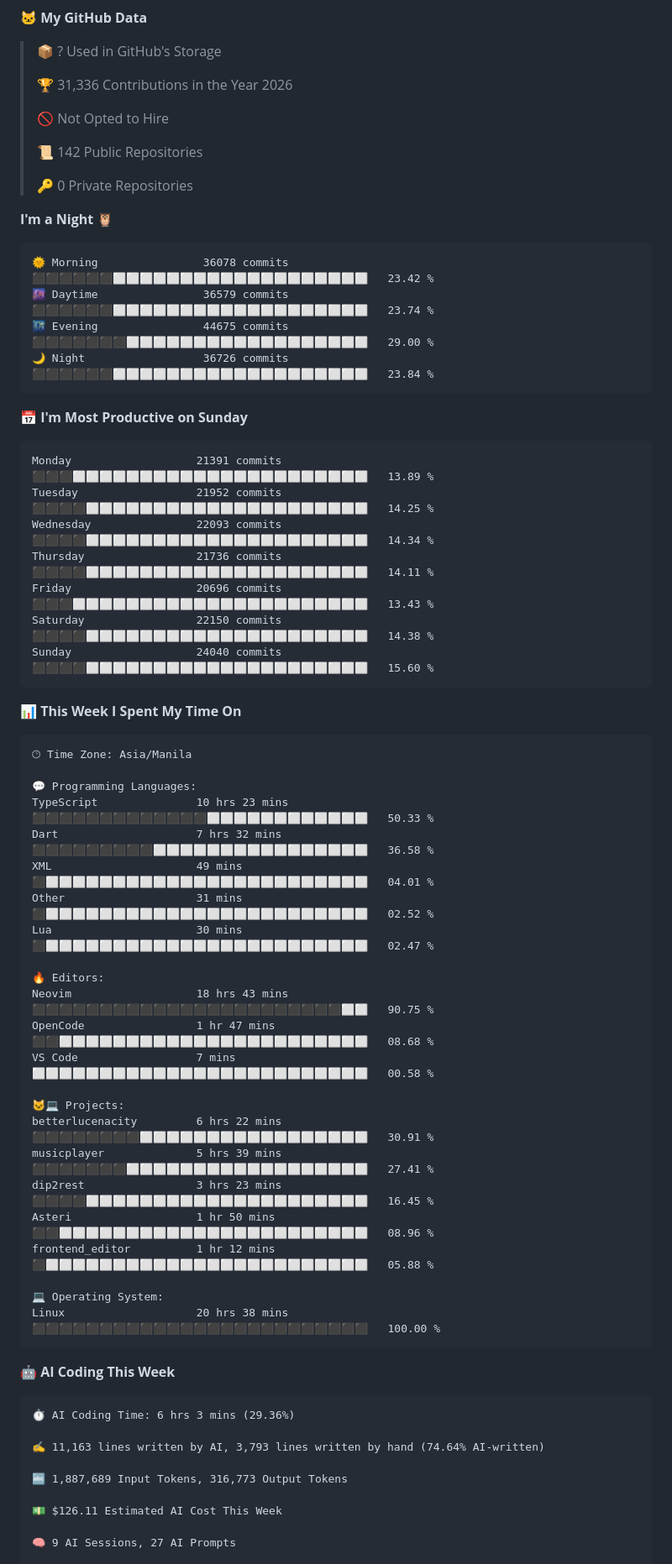
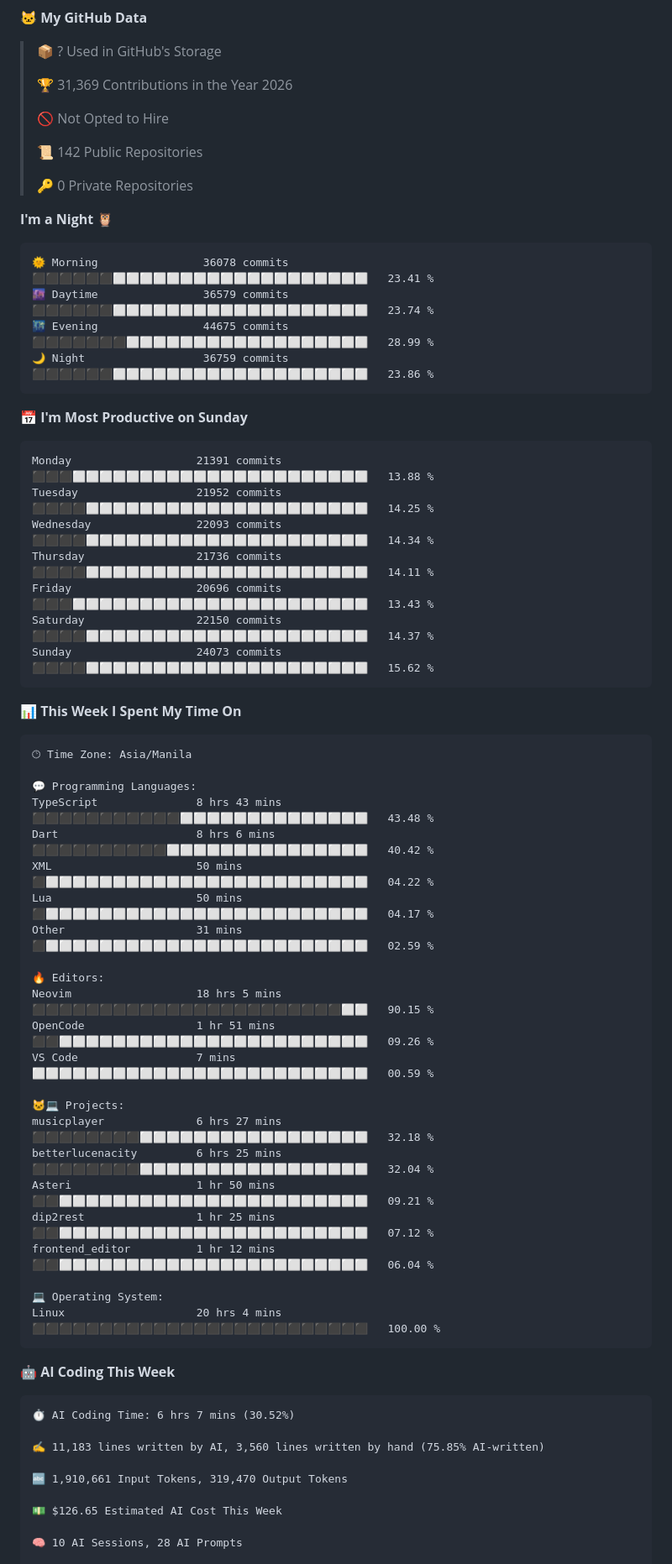
Before and after one commit to RyannKim327/RyannKim327, a Markdown page: README.md, the part around one of its changes. Shown at 84% size. Rendered like a GitHub page.

Commit message:
Updated with Dev Metrics

````diff
--- a/README.md
+++ b/README.md
@@ -123,7 +123,7 @@
 
 > 📦 ? Used in GitHub's Storage
  >
-> 🏆 31,336 Contributions in the Year 2026
+> 🏆 31,369 Contributions in the Year 2026
  >
 > 🚫 Not Opted to Hire
  >
@@ -134,21 +134,21 @@
 **I'm a Night 🦉**
 
 ```text
-🌞 Morning                36078 commits       ⬛⬛⬛⬛⬛⬛⬜⬜⬜⬜⬜⬜⬜⬜⬜⬜⬜⬜⬜⬜⬜⬜⬜⬜⬜   23.42 %
+🌞 Morning                36078 commits       ⬛⬛⬛⬛⬛⬛⬜⬜⬜⬜⬜⬜⬜⬜⬜⬜⬜⬜⬜⬜⬜⬜⬜⬜⬜   23.41 %
 🌆 Daytime                36579 commits       ⬛⬛⬛⬛⬛⬛⬜⬜⬜⬜⬜⬜⬜⬜⬜⬜⬜⬜⬜⬜⬜⬜⬜⬜⬜   23.74 %
-🌃 Evening                44675 commits       ⬛⬛⬛⬛⬛⬛⬛⬜⬜⬜⬜⬜⬜⬜⬜⬜⬜⬜⬜⬜⬜⬜⬜⬜⬜   29.00 %
-🌙 Night                  36726 commits       ⬛⬛⬛⬛⬛⬛⬜⬜⬜⬜⬜⬜⬜⬜⬜⬜⬜⬜⬜⬜⬜⬜⬜⬜⬜   23.84 %
+🌃 Evening                44675 commits       ⬛⬛⬛⬛⬛⬛⬛⬜⬜⬜⬜⬜⬜⬜⬜⬜⬜⬜⬜⬜⬜⬜⬜⬜⬜   28.99 %
+🌙 Night                  36759 commits       ⬛⬛⬛⬛⬛⬛⬜⬜⬜⬜⬜⬜⬜⬜⬜⬜⬜⬜⬜⬜⬜⬜⬜⬜⬜   23.86 %
 ```
 📅 **I'm Most Productive on Sunday**
 
 ```text
-Monday                   21391 commits       ⬛⬛⬛⬜⬜⬜⬜⬜⬜⬜⬜⬜⬜⬜⬜⬜⬜⬜⬜⬜⬜⬜⬜⬜⬜   13.89 %
+Monday                   21391 commits       ⬛⬛⬛⬜⬜⬜⬜⬜⬜⬜⬜⬜⬜⬜⬜⬜⬜⬜⬜⬜⬜⬜⬜⬜⬜   13.88 %
 Tuesday                  21952 commits       ⬛⬛⬛⬛⬜⬜⬜⬜⬜⬜⬜⬜⬜⬜⬜⬜⬜⬜⬜⬜⬜⬜⬜⬜⬜   14.25 %
 Wednesday                22093 commits       ⬛⬛⬛⬛⬜⬜⬜⬜⬜⬜⬜⬜⬜⬜⬜⬜⬜⬜⬜⬜⬜⬜⬜⬜⬜   14.34 %
 Thursday                 21736 commits       ⬛⬛⬛⬛⬜⬜⬜⬜⬜⬜⬜⬜⬜⬜⬜⬜⬜⬜⬜⬜⬜⬜⬜⬜⬜   14.11 %
 Friday                   20696 commits       ⬛⬛⬛⬜⬜⬜⬜⬜⬜⬜⬜⬜⬜⬜⬜⬜⬜⬜⬜⬜⬜⬜⬜⬜⬜   13.43 %
-Saturday                 22150 commits       ⬛⬛⬛⬛⬜⬜⬜⬜⬜⬜⬜⬜⬜⬜⬜⬜⬜⬜⬜⬜⬜⬜⬜⬜⬜   14.38 %
-Sunday                   24040 commits       ⬛⬛⬛⬛⬜⬜⬜⬜⬜⬜⬜⬜⬜⬜⬜⬜⬜⬜⬜⬜⬜⬜⬜⬜⬜   15.60 %
+Saturday                 22150 commits       ⬛⬛⬛⬛⬜⬜⬜⬜⬜⬜⬜⬜⬜⬜⬜⬜⬜⬜⬜⬜⬜⬜⬜⬜⬜   14.37 %
+Sunday                   24073 commits       ⬛⬛⬛⬛⬜⬜⬜⬜⬜⬜⬜⬜⬜⬜⬜⬜⬜⬜⬜⬜⬜⬜⬜⬜⬜   15.62 %
 ```
 
 
@@ -158,38 +158,38 @@ Sunday                   24040 commits       ⬛⬛⬛⬛⬜⬜⬜⬜⬜⬜⬜
 🕑︎ Time Zone: Asia/Manila
 
 💬 Programming Languages:
-TypeScript               10 hrs 23 mins      ⬛⬛⬛⬛⬛⬛⬛⬛⬛⬛⬛⬛⬛⬜⬜⬜⬜⬜⬜⬜⬜⬜⬜⬜⬜   50.33 %
-Dart                     7 hrs 32 mins       ⬛⬛⬛⬛⬛⬛⬛⬛⬛⬜⬜⬜⬜⬜⬜⬜⬜⬜⬜⬜⬜⬜⬜⬜⬜   36.58 %
-XML                      49 mins             ⬛⬜⬜⬜⬜⬜⬜⬜⬜⬜⬜⬜⬜⬜⬜⬜⬜⬜⬜⬜⬜⬜⬜⬜⬜   04.01 %
-Other                    31 mins             ⬛⬜⬜⬜⬜⬜⬜⬜⬜⬜⬜⬜⬜⬜⬜⬜⬜⬜⬜⬜⬜⬜⬜⬜⬜   02.52 %
-Lua                      30 mins             ⬛⬜⬜⬜⬜⬜⬜⬜⬜⬜⬜⬜⬜⬜⬜⬜⬜⬜⬜⬜⬜⬜⬜⬜⬜   02.47 %
+TypeScript               8 hrs 43 mins       ⬛⬛⬛⬛⬛⬛⬛⬛⬛⬛⬛⬜⬜⬜⬜⬜⬜⬜⬜⬜⬜⬜⬜⬜⬜   43.48 %
+Dart                     8 hrs 6 mins        ⬛⬛⬛⬛⬛⬛⬛⬛⬛⬛⬜⬜⬜⬜⬜⬜⬜⬜⬜⬜⬜⬜⬜⬜⬜   40.42 %
+XML                      50 mins             ⬛⬜⬜⬜⬜⬜⬜⬜⬜⬜⬜⬜⬜⬜⬜⬜⬜⬜⬜⬜⬜⬜⬜⬜⬜   04.22 %
+Lua                      50 mins             ⬛⬜⬜⬜⬜⬜⬜⬜⬜⬜⬜⬜⬜⬜⬜⬜⬜⬜⬜⬜⬜⬜⬜⬜⬜   04.17 %
+Other                    31 mins             ⬛⬜⬜⬜⬜⬜⬜⬜⬜⬜⬜⬜⬜⬜⬜⬜⬜⬜⬜⬜⬜⬜⬜⬜⬜   02.59 %
 
 🔥 Editors:
-Neovim                   18 hrs 43 mins      ⬛⬛⬛⬛⬛⬛⬛⬛⬛⬛⬛⬛⬛⬛⬛⬛⬛⬛⬛⬛⬛⬛⬛⬜⬜   90.75 %
-OpenCode                 1 hr 47 mins        ⬛⬛⬜⬜⬜⬜⬜⬜⬜⬜⬜⬜⬜⬜⬜⬜⬜⬜⬜⬜⬜⬜⬜⬜⬜   08.68 %
-VS Code                  7 mins              ⬜⬜⬜⬜⬜⬜⬜⬜⬜⬜⬜⬜⬜⬜⬜⬜⬜⬜⬜⬜⬜⬜⬜⬜⬜   00.58 %
+Neovim                   18 hrs 5 mins       ⬛⬛⬛⬛⬛⬛⬛⬛⬛⬛⬛⬛⬛⬛⬛⬛⬛⬛⬛⬛⬛⬛⬛⬜⬜   90.15 %
+OpenCode                 1 hr 51 mins        ⬛⬛⬜⬜⬜⬜⬜⬜⬜⬜⬜⬜⬜⬜⬜⬜⬜⬜⬜⬜⬜⬜⬜⬜⬜   09.26 %
+VS Code                  7 mins              ⬜⬜⬜⬜⬜⬜⬜⬜⬜⬜⬜⬜⬜⬜⬜⬜⬜⬜⬜⬜⬜⬜⬜⬜⬜   00.59 %
 
 🐱‍💻 Projects:
-betterlucenacity         6 hrs 22 mins       ⬛⬛⬛⬛⬛⬛⬛⬛⬜⬜⬜⬜⬜⬜⬜⬜⬜⬜⬜⬜⬜⬜⬜⬜⬜   30.91 %
-musicplayer              5 hrs 39 mins       ⬛⬛⬛⬛⬛⬛⬛⬜⬜⬜⬜⬜⬜⬜⬜⬜⬜⬜⬜⬜⬜⬜⬜⬜⬜   27.41 %
-dip2rest                 3 hrs 23 mins       ⬛⬛⬛⬛⬜⬜⬜⬜⬜⬜⬜⬜⬜⬜⬜⬜⬜⬜⬜⬜⬜⬜⬜⬜⬜   16.45 %
-Asteri                   1 hr 50 mins        ⬛⬛⬜⬜⬜⬜⬜⬜⬜⬜⬜⬜⬜⬜⬜⬜⬜⬜⬜⬜⬜⬜⬜⬜⬜   08.96 %
-frontend_editor          1 hr 12 mins        ⬛⬜⬜⬜⬜⬜⬜⬜⬜⬜⬜⬜⬜⬜⬜⬜⬜⬜⬜⬜⬜⬜⬜⬜⬜   05.88 %
+musicplayer              6 hrs 27 mins       ⬛⬛⬛⬛⬛⬛⬛⬛⬜⬜⬜⬜⬜⬜⬜⬜⬜⬜⬜⬜⬜⬜⬜⬜⬜   32.18 %
+betterlucenacity         6 hrs 25 mins       ⬛⬛⬛⬛⬛⬛⬛⬛⬜⬜⬜⬜⬜⬜⬜⬜⬜⬜⬜⬜⬜⬜⬜⬜⬜   32.04 %
+Asteri                   1 hr 50 mins        ⬛⬛⬜⬜⬜⬜⬜⬜⬜⬜⬜⬜⬜⬜⬜⬜⬜⬜⬜⬜⬜⬜⬜⬜⬜   09.21 %
+dip2rest                 1 hr 25 mins        ⬛⬛⬜⬜⬜⬜⬜⬜⬜⬜⬜⬜⬜⬜⬜⬜⬜⬜⬜⬜⬜⬜⬜⬜⬜   07.12 %
+frontend_editor          1 hr 12 mins        ⬛⬛⬜⬜⬜⬜⬜⬜⬜⬜⬜⬜⬜⬜⬜⬜⬜⬜⬜⬜⬜⬜⬜⬜⬜   06.04 %
 
 💻 Operating System:
-Linux                    20 hrs 38 mins      ⬛⬛⬛⬛⬛⬛⬛⬛⬛⬛⬛⬛⬛⬛⬛⬛⬛⬛⬛⬛⬛⬛⬛⬛⬛   100.00 %
+Linux                    20 hrs 4 mins       ⬛⬛⬛⬛⬛⬛⬛⬛⬛⬛⬛⬛⬛⬛⬛⬛⬛⬛⬛⬛⬛⬛⬛⬛⬛   100.00 %
 ```
 
 🤖 **AI Coding This Week**
 
 ```text
-⏱ AI Coding Time: 6 hrs 3 mins (29.36%)
+⏱ AI Coding Time: 6 hrs 7 mins (30.52%)
 
-✍️ 11,163 lines written by AI, 3,793 lines written by hand (74.64% AI-written)
+✍️ 11,183 lines written by AI, 3,560 lines written by hand (75.85% AI-written)
 
-🔤 1,887,689 Input Tokens, 316,773 Output Tokens
+🔤 1,910,661 Input Tokens, 319,470 Output Tokens
 
-💵 $126.11 Estimated AI Cost This Week
+💵 $126.65 Estimated AI Cost This Week
 
-🧠 9 AI Sessions, 27 AI Prompts
+🧠 10 AI Sessions, 28 AI Prompts
 
````
Also changed, not shown: other parts of README.md (+8 -8 lines), assets/bar_graph.png.
